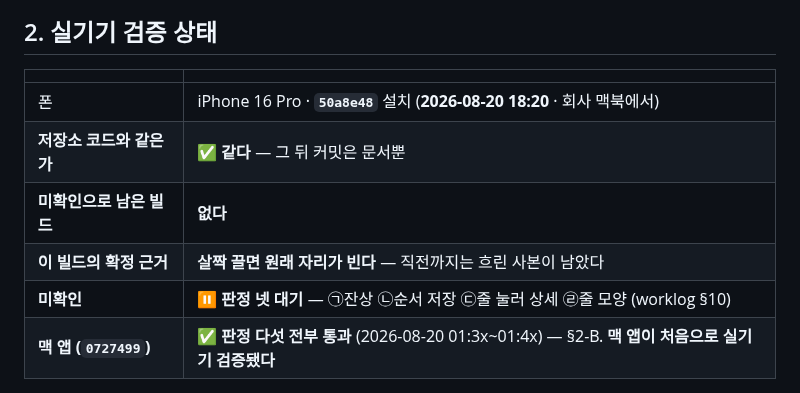
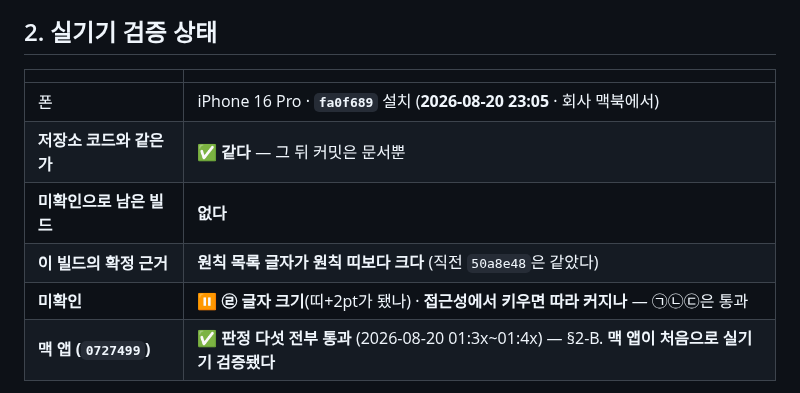
Before and after one commit to eswi/SecondBrain, a Markdown page: HANDOFF.md, the part around the change. Rendered like a GitHub page.

```diff
--- a/HANDOFF.md
+++ b/HANDOFF.md
@@ -158,11 +158,11 @@ launchd가 살아 있었다면 16:00·17:00…에 덮어썼을 것이다. **08-1
 
 | | |
 |---|---|
-| 폰 | iPhone 16 Pro · **`50a8e48`** 설치 (**2026-08-20 18:20** · 회사 맥북에서) |
+| 폰 | iPhone 16 Pro · **`fa0f689`** 설치 (**2026-08-20 23:05** · 회사 맥북에서) |
 | **저장소 코드와 같은가** | ✅ **같다** — 그 뒤 커밋은 문서뿐 |
 | **미확인으로 남은 빌드** | **없다** |
-| **이 빌드의 확정 근거** | **살짝 끌면 원래 자리가 빈다** — 직전까지는 흐린 사본이 남았다 |
-| **미확인** | ⏸ **판정 넷 대기** — ㉠잔상 ㉡순서 저장 ㉢줄 눌러 상세 ㉣줄 모양 (worklog §10) |
+| **이 빌드의 확정 근거** | **원칙 목록 글자가 원칙 띠보다 크다** (직전 `50a8e48`은 같았다) |
+| **미확인** | ⏸ **㉣ 글자 크기**(띠+2pt가 됐나) · **접근성에서 키우면 따라 커지나** — ㉠㉡㉢은 통과 |
 | **맥 앱 (`0727499`)** | ✅ **판정 다섯 전부 통과** (2026-08-20 01:3x~01:4x) — §2-B. **맥 앱이 처음으로 실기기 검증됐다** |
 
 > ⚠️ **폰은 두 맥 어디서나 붙는다** — 회사 맥북에서도 `devicectl`에 `available (paired)`로
```
Also changed, not shown: docs/worklog/2026-08-20-macbook.md (+65 -0 lines).
